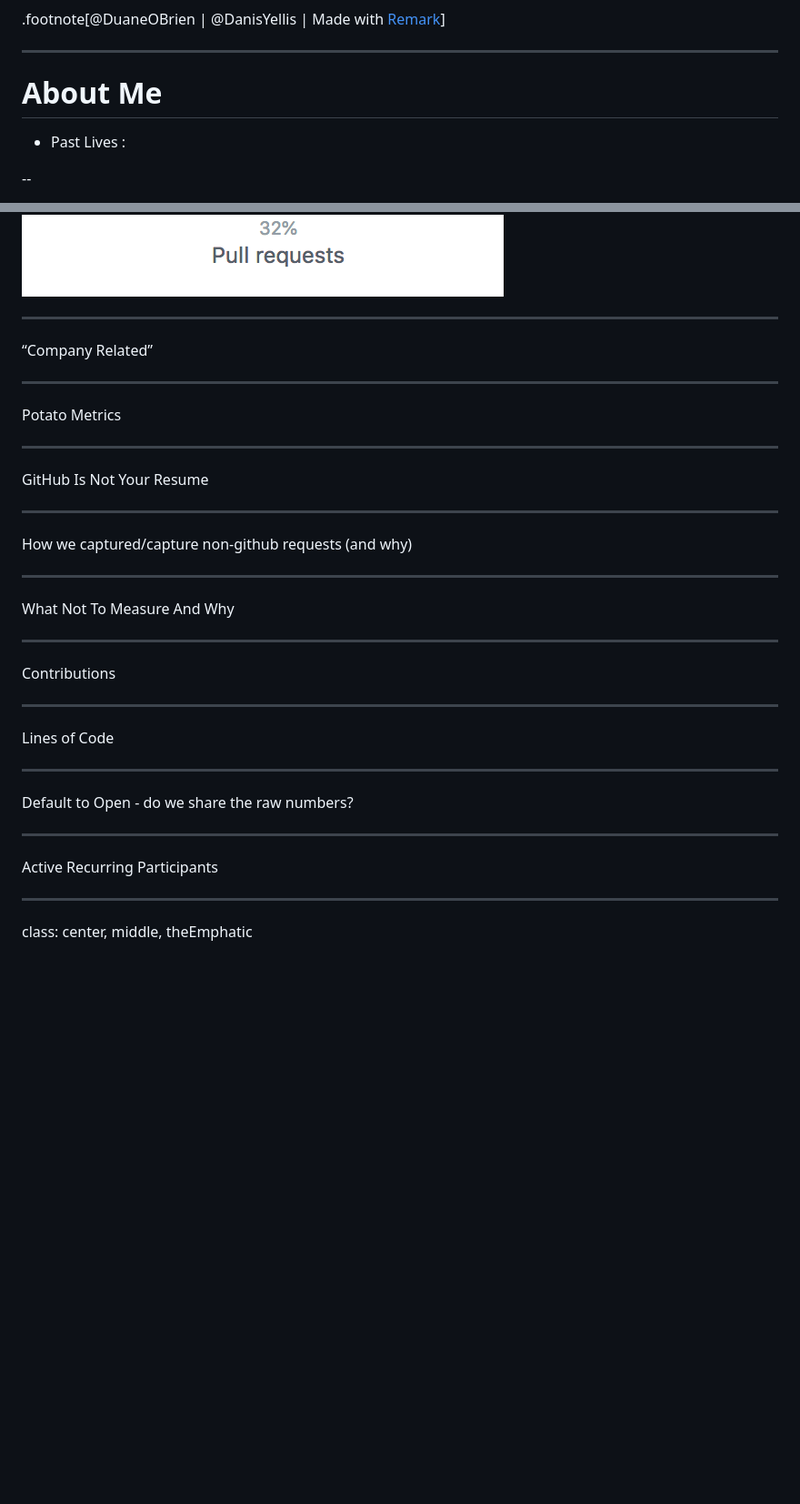
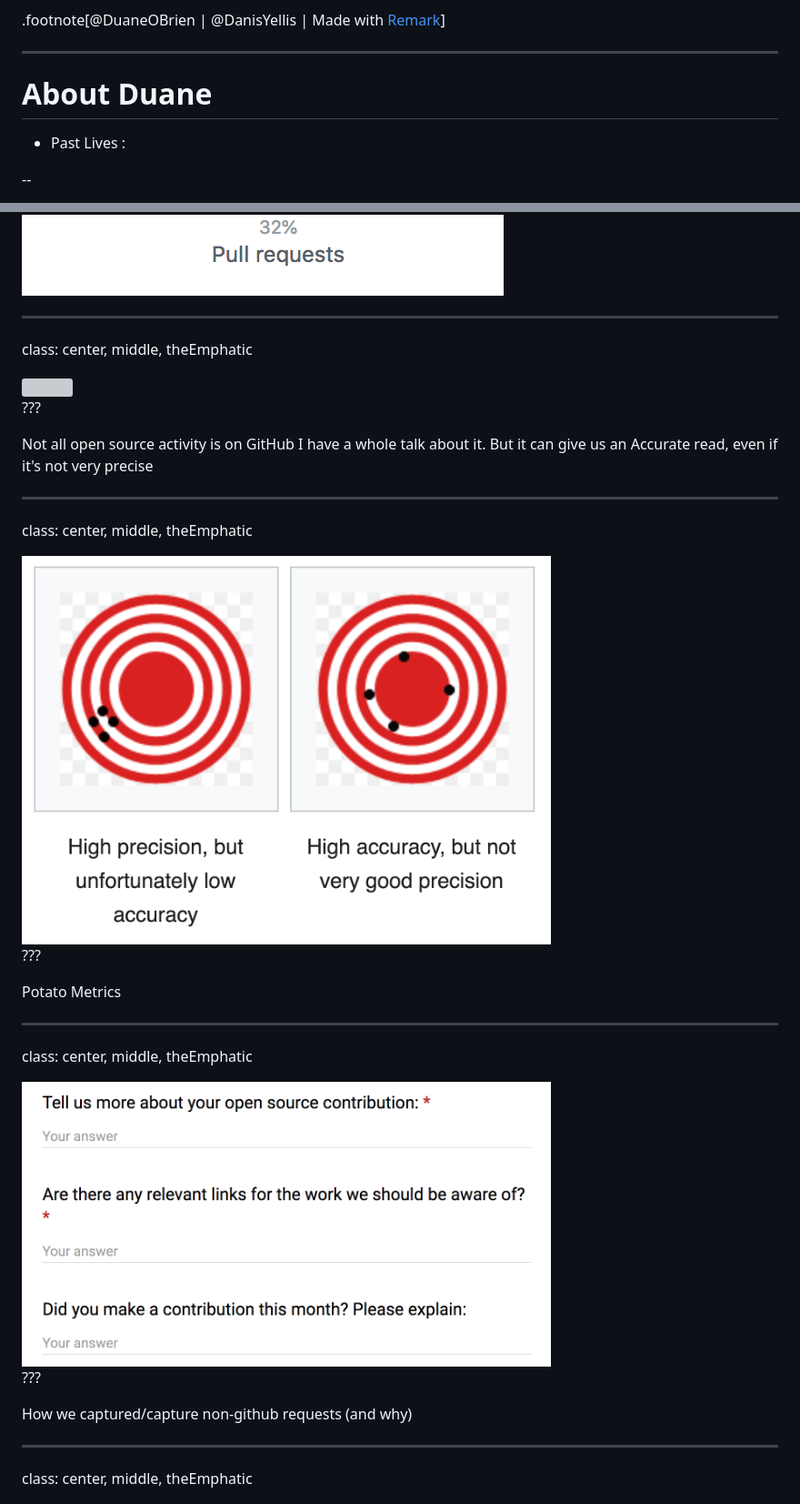
Before and after one commit to DuaneOBrien/ContributionVelocity, a Markdown page: Outline.md, 2 parts joined by grey strips. Shown: that part at 91% size. Rendered like a GitHub page; pictures changed too: Images/AccuracyAndPrecision.png (added), Images/GoodOldGoogleForms.png (added); blank space fills up the shorter version; grey boxes are pictures that could not be loaded.

```diff
--- a/Outline.md
+++ b/Outline.md
@@ -20,7 +20,7 @@ class: theBackground
 
 ---
 
-# About Me
+# About **Duane**
 
 
 * Past Lives :
@@ -83,42 +182,38 @@ class: center, middle, theEmphatic
 
 <img src="Images/ActivityIndicator1.png" /><img src="Images/ActivityIndicator2.png" />
 
+---
+
+class: center, middle, theEmphatic
+
+<img src="Images/PeltingWithStones.jpg" width="80%"/>
+
+???
+
+Not all open source activity is on GitHub
+I have a whole talk about it.
+But it can give us an Accurate read, even if it's not very precise
+
 
 ---
 
-“Company Related”
+class: center, middle, theEmphatic
 
----
+<img src="Images/AccuracyAndPrecision.png" width="70%"/>
+
+???
 
 Potato Metrics
 
 ---
 
-GitHub Is Not Your Resume
+class: center, middle, theEmphatic
 
----
+<img src="Images/GoodOldGoogleForms.png" width="70%"/>
+
+???
 
 How we captured/capture non-github requests (and why)
-
----
-
-What Not To Measure And Why
-
----
-
-Contributions
-
----
-
-Lines of Code
-
----
-
-Default to Open - do we share the raw numbers?
-
----
-
-Active Recurring Participants
 
 ---
 class: center, middle, theEmphatic
```
Also changed, not shown: other parts of Outline.md (+107 -8 lines), 1 other file.
